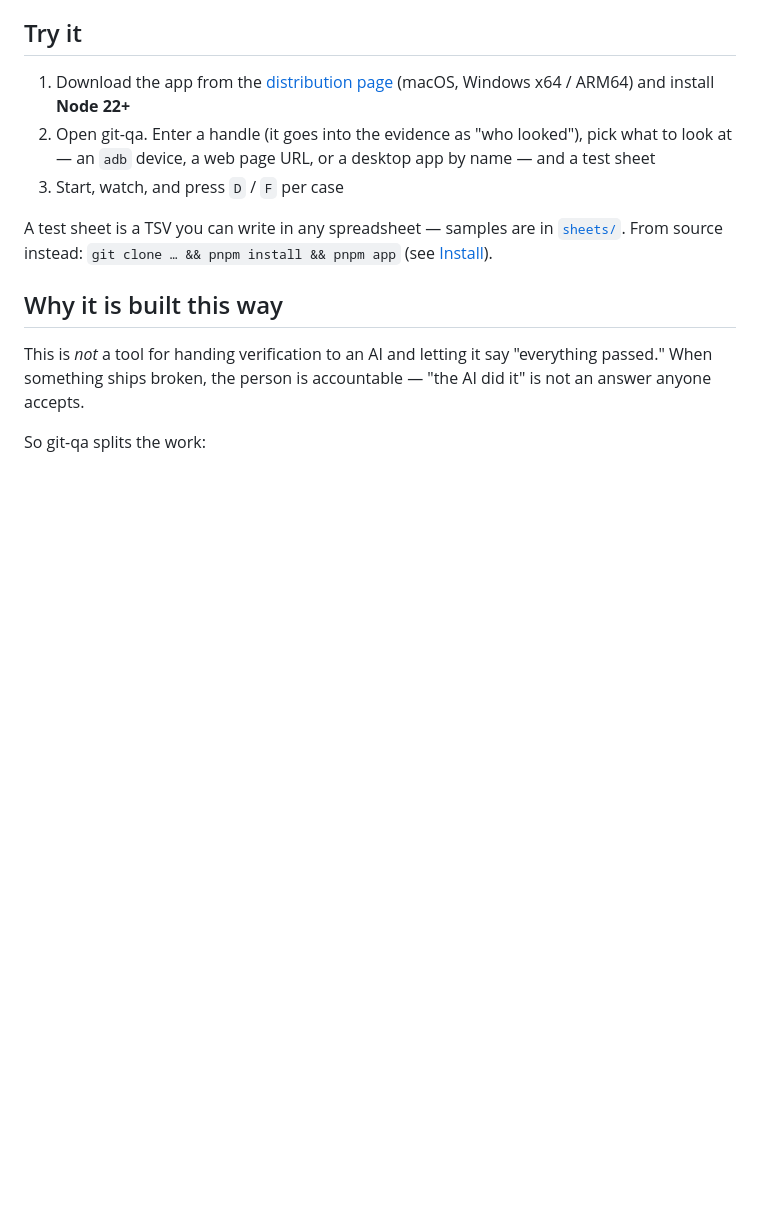
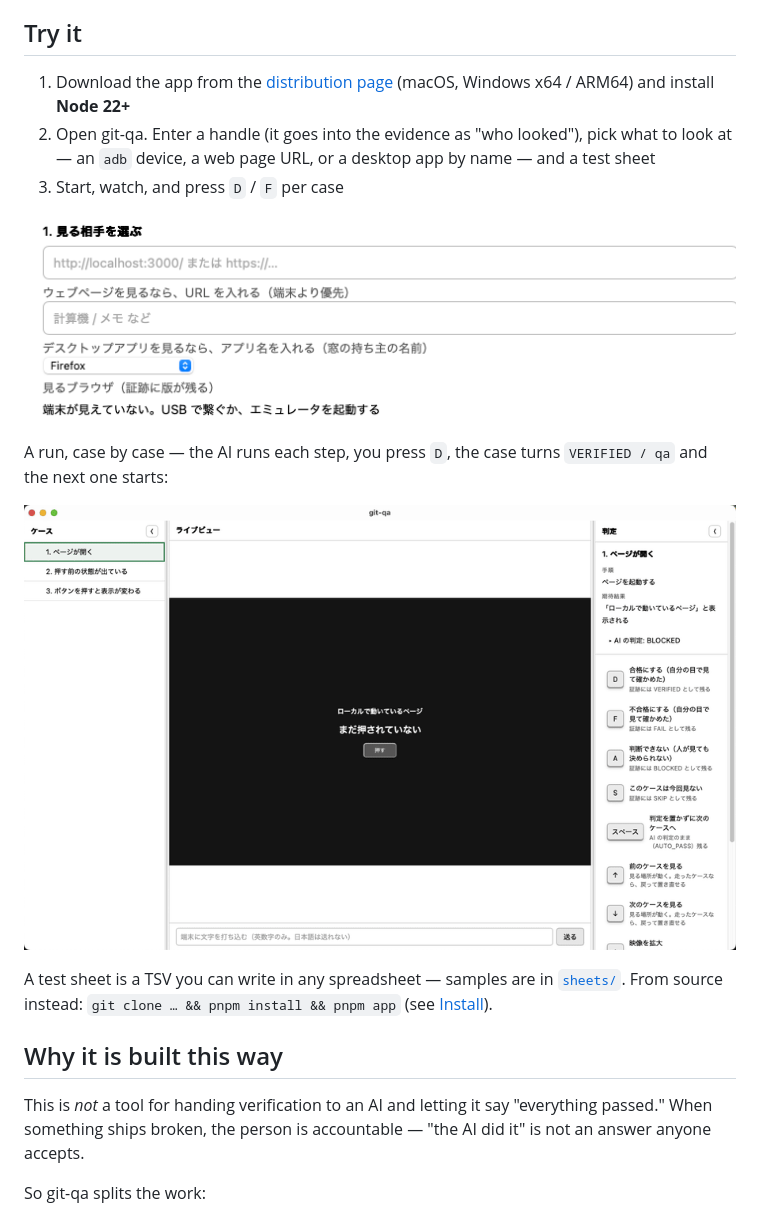
Before and after one commit to meta-taro/git-qa, a Markdown page: README.md, the part around one of its changes. GitHub-like rendering; pictures changed too: docs/images/flow.gif (added), docs/images/setup-target.png (added); blank space fills up the shorter version.

```diff
--- a/README.md
+++ b/README.md
@@ -32,6 +33,12 @@ in the morning you review the failures. **The pass is still yours to give.**
 2. Open git-qa. Enter a handle (it goes into the evidence as "who looked"), pick what to look at —
    an `adb` device, a web page URL, or a desktop app by name — and a test sheet
 3. Start, watch, and press `D` / `F` per case
+
+![Picking what to look at: a web page URL, a desktop app by name, or an adb device](./docs/images/setup-target.png)
+
+A run, case by case — the AI runs each step, you press `D`, the case turns `VERIFIED / qa` and the next one starts:
+
+![A run: case 1 verified, case 2 verified, case 3 where the AI pressed the button and found the result](./docs/images/flow.gif)
 
 A test sheet is a TSV you can write in any spreadsheet — samples are in [`sheets/`](./sheets/).
 From source instead: `git clone … && pnpm install && pnpm app` (see [Install](#install)).
```
Also changed, not shown: other parts of README.md (+4 -3 lines), README.ja.md (+10 -3 lines), docs/images/run.png (added).
